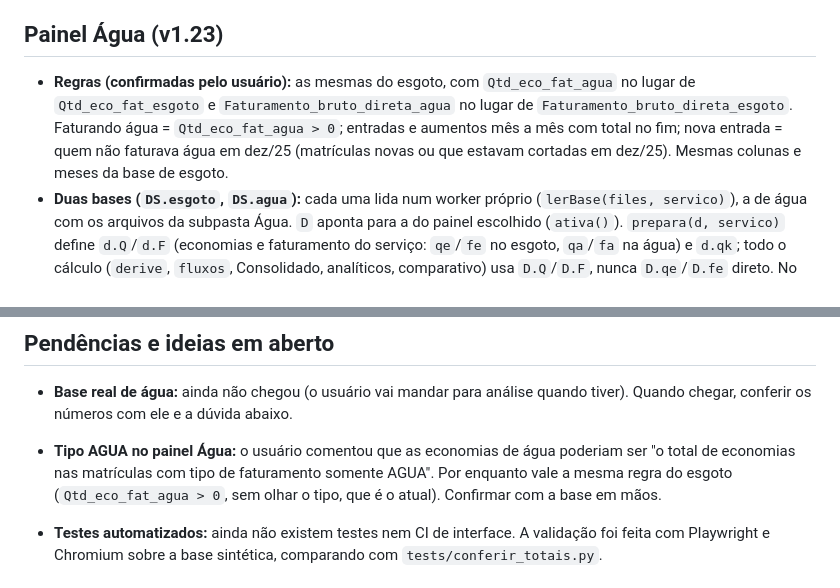
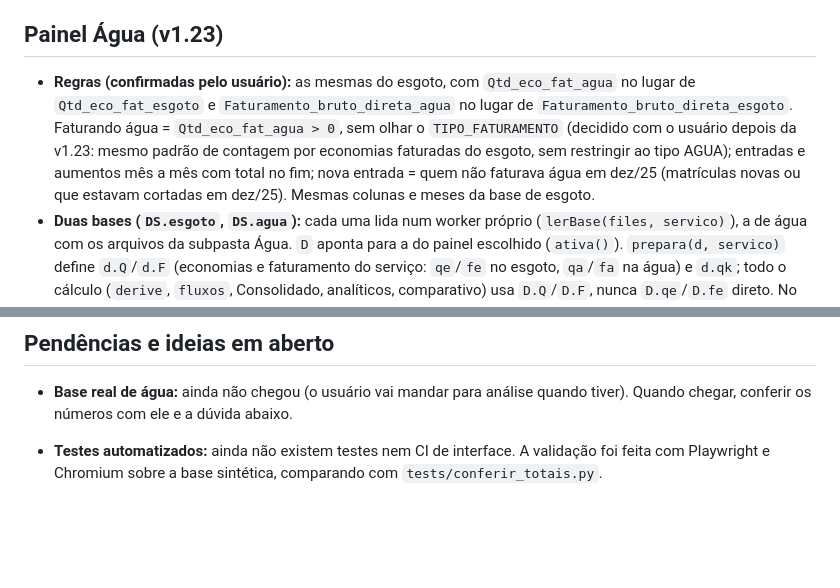
Before and after one commit to raniere3000-tech/economias, a Markdown page: CLAUDE.md, 2 parts joined by grey strips. GitHub-like rendering; blank space fills up the shorter version.

Commit message:
Registra a regra de contagem do painel Água no CLAUDE.md
Economias de água contadas por Qtd_eco_fat_agua faturada, sem olhar o tipo
de faturamento, como no esgoto.

Co-Authored-By: Claude Opus 5.5 <noreply@anthropic.com>
Claude-Session: https://claude.ai/code/session_01Tk2wuEJ1Vtyxsmr2oik9Qt

```diff
--- a/CLAUDE.md
+++ b/CLAUDE.md
@@ -109,7 +109,7 @@ Calculadas em `fluxos(k)`, onde `k` é a máscara dos filtros. A comparação é
 
 ## Painel Água (v1.23)
 
-- **Regras (confirmadas pelo usuário):** as mesmas do esgoto, com `Qtd_eco_fat_agua` no lugar de `Qtd_eco_fat_esgoto` e `Faturamento_bruto_direta_agua` no lugar de `Faturamento_bruto_direta_esgoto`. Faturando água = `Qtd_eco_fat_agua > 0`; entradas e aumentos mês a mês com total no fim; nova entrada = quem não faturava água em dez/25 (matrículas novas ou que estavam cortadas em dez/25). Mesmas colunas e meses da base de esgoto.
+- **Regras (confirmadas pelo usuário):** as mesmas do esgoto, com `Qtd_eco_fat_agua` no lugar de `Qtd_eco_fat_esgoto` e `Faturamento_bruto_direta_agua` no lugar de `Faturamento_bruto_direta_esgoto`. Faturando água = `Qtd_eco_fat_agua > 0`, sem olhar o `TIPO_FATURAMENTO` (decidido com o usuário depois da v1.23: mesmo padrão de contagem por economias faturadas do esgoto, sem restringir ao tipo AGUA); entradas e aumentos mês a mês com total no fim; nova entrada = quem não faturava água em dez/25 (matrículas novas ou que estavam cortadas em dez/25). Mesmas colunas e meses da base de esgoto.
 - **Duas bases (`DS.esgoto`, `DS.agua`):** cada uma lida num worker próprio (`lerBase(files, servico)`), a de água com os arquivos da subpasta Água. `D` aponta para a do painel escolhido (`ativa()`). `prepara(d, servico)` define `d.Q`/`d.F` (economias e faturamento do serviço: `qe`/`fe` no esgoto, `qa`/`fa` na água) e `d.qk`; todo o cálculo (`derive`, `fluxos`, Consolidado, analíticos, comparativo) usa `D.Q`/`D.F`, nunca `D.qe`/`D.fe` direto. No worker, `build(servico)` desempata linhas repetidas pelas economias do serviço. Listas Virar só no esgoto.
 - **Armazenamento:** a base de água fica na chave `agua` do IndexedDB. Ela é relida (ou apagada, se a subpasta Água estiver vazia) só quando a leitura vem de uma pasta; "Carregar arquivo" mexe só na base de esgoto.
 - **Textos:** escritos para esgoto. No painel Água, `T()` troca "esgoto/Esgoto/ESGOTO" por "água/Água/AGUA" (palavra inteira) e `traduzTela()` aplica isso aos textos e aos atributos `title`/`aria-label` de `#view-resumo` e `#view-cons`, guardando o original (volta ao trocar de painel). O corpo da tabela do Consolidado não passa por ela, para não mexer em dados como "AGUA E ESGOTO"; ali a situação e as dicas usam `T()` direto. Nomes de colunas calculadas nos downloads usam `HC()`, que troca ESGOTO por AGUA também dentro do nome (`PRIMEIRO_MES_FATURANDO_AGUA`); colunas da base (`Faturamento_bruto_direta_esgoto`…) não mudam. Arquivos: `analitico_agua_…`, `consolidado_agua.csv`. Ao escrever texto novo, evite construções que ficam erradas com "água" (ex.: "do esgoto").
@@ -209,7 +209,6 @@ Uma linha por matrícula. As colunas cadastrais, "Esgoto em 2026" e "1º mês fa
 ## Pendências e ideias em aberto
 
 - **Base real de água:** ainda não chegou (o usuário vai mandar para análise quando tiver). Quando chegar, conferir os números com ele e a dúvida abaixo.
-- **Tipo AGUA no painel Água:** o usuário comentou que as economias de água poderiam ser "o total de economias nas matrículas com tipo de faturamento somente AGUA". Por enquanto vale a mesma regra do esgoto (`Qtd_eco_fat_agua > 0`, sem olhar o tipo, que é o atual). Confirmar com a base em mãos.
 
 - **Testes automatizados:** ainda não existem testes nem CI de interface. A validação foi feita com Playwright e Chromium sobre a base sintética, comparando com `tests/conferir_totais.py`.
 
```
